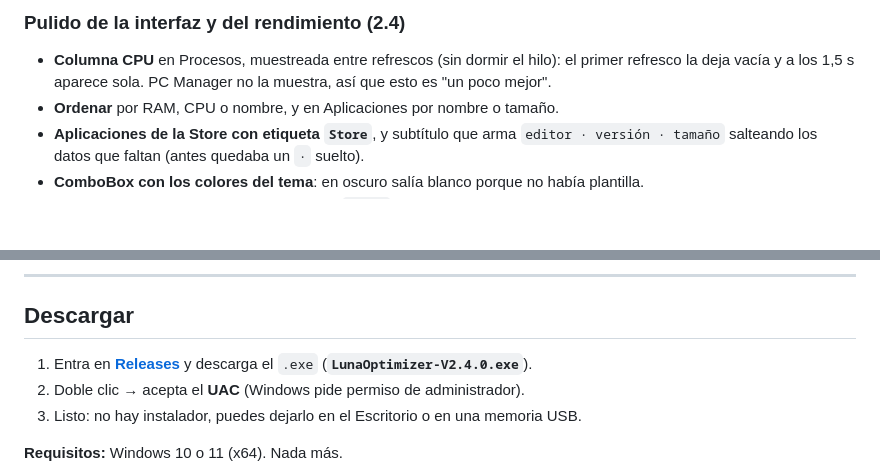
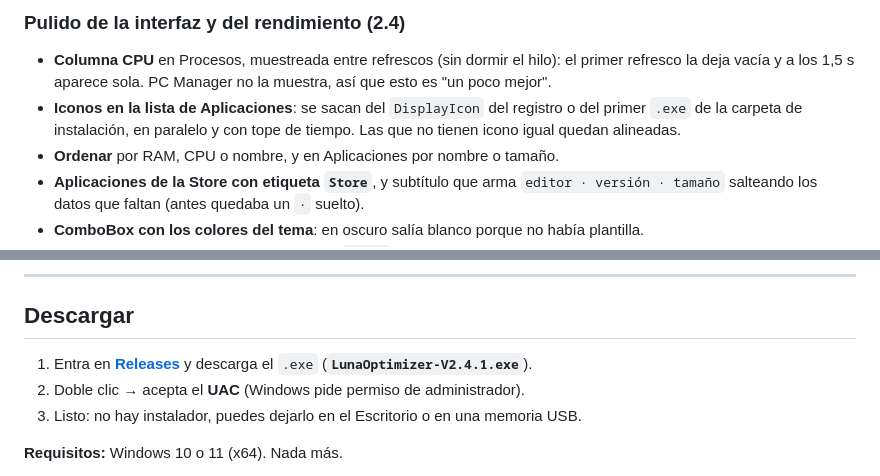
Before and after one commit to juanmarin19/LunaOptimizer, a Markdown page: README.md, 2 parts joined by grey strips. Rendered like a GitHub page; blank space fills up the shorter version.

```diff
--- a/README.md
+++ b/README.md
@@ -30,6 +30,9 @@ grande para mejorar el rendimiento.
 - **Columna CPU** en Procesos, muestreada entre refrescos (sin dormir el hilo): el primer
   refresco la deja vacía y a los 1,5 s aparece sola. PC Manager no la muestra, así que esto
   es "un poco mejor".
+- **Iconos en la lista de Aplicaciones**: se sacan del `DisplayIcon` del registro o del
+  primer `.exe` de la carpeta de instalación, en paralelo y con tope de tiempo. Las que no
+  tienen icono igual quedan alineadas.
 - **Ordenar** por RAM, CPU o nombre, y en Aplicaciones por nombre o tamaño.
 - **Aplicaciones de la Store con etiqueta `Store`**, y subtítulo que arma
   `editor · versión · tamaño` salteando los datos que faltan (antes quedaba un `·` suelto).
@@ -121,7 +124,7 @@ Un TEMP de 30.000 archivos pasó de **~43 s a ~4 s**. Lo que se cambió:
 ## Descargar
 
 1. Entra en **[Releases](../../releases/latest)** y descarga el `.exe`
-   (**`LunaOptimizer-V2.4.0.exe`**).
+   (**`LunaOptimizer-V2.4.1.exe`**).
 2. Doble clic → acepta el **UAC** (Windows pide permiso de administrador).
 3. Listo: no hay instalador, puedes dejarlo en el Escritorio o en una memoria USB.
 
```
Also changed, not shown: docs/apps-2.4.png, 4 other files.
